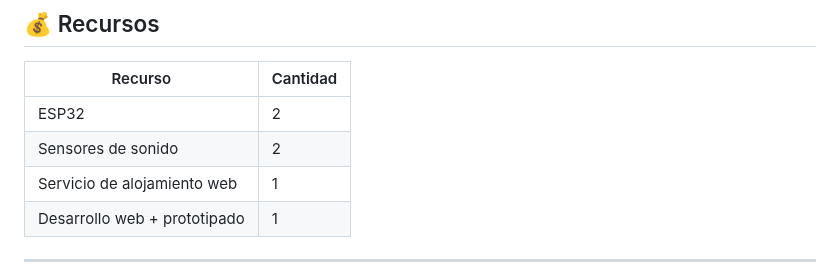
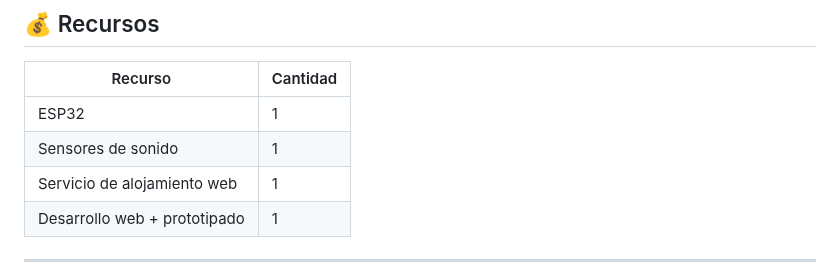
Before and after one commit to Richard-Roman/atlas-among-sos, a Markdown page: README.md, the part around the change. GitHub-like rendering.

Commit message:
Update README.md
Recursos

```diff
--- a/README.md
+++ b/README.md
@@ -66,8 +66,8 @@ Reducir el tiempo de respuesta de los agentes de seguridad ciudadana mediante se
 
 | Recurso                        | Cantidad |
 |-------------------------------|----------|
-| ESP32                         | 2        |
-| Sensores de sonido            | 2        |
+| ESP32                         | 1        |
+| Sensores de sonido            | 1        |
 | Servicio de alojamiento web  | 1        |
 | Desarrollo web + prototipado | 1        |
 
```
